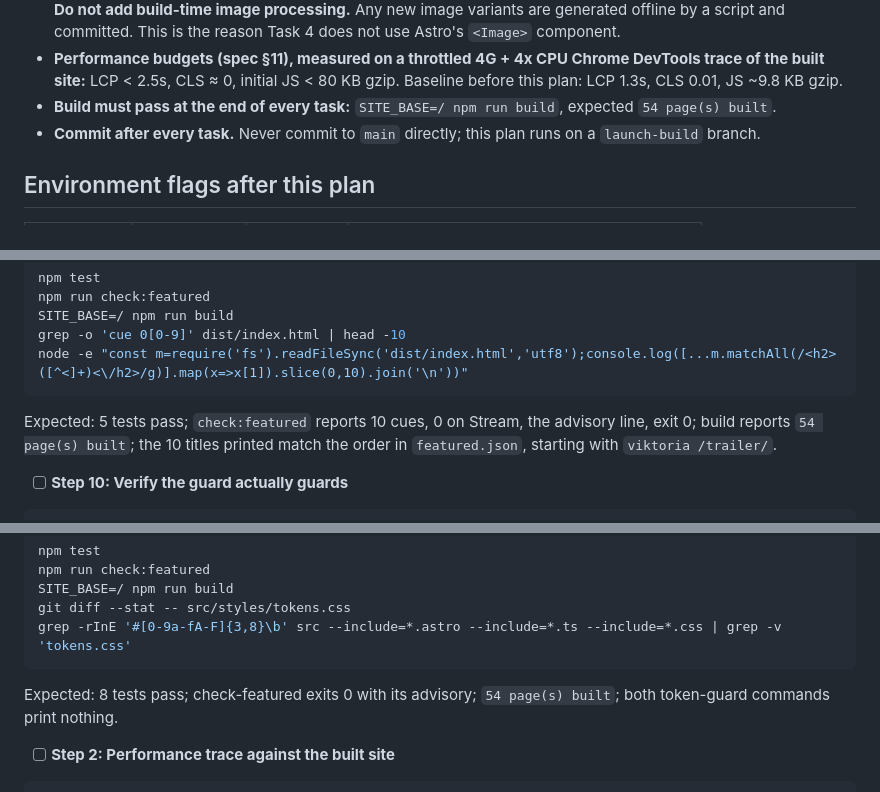
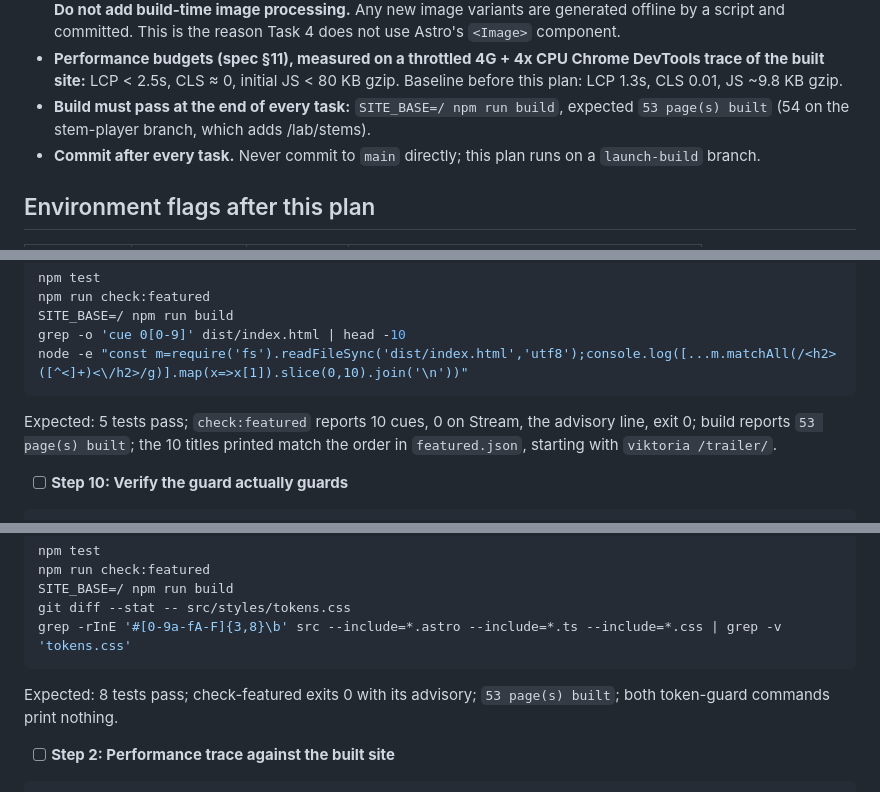
Before and after one commit to denkisa25/kalod, a Markdown page: docs/change-requests/cr-003-launch-build.md, 3 parts joined by grey strips. GitHub-like rendering.

````diff
--- a/docs/change-requests/cr-003-launch-build.md
+++ b/docs/change-requests/cr-003-launch-build.md
@@ -65,7 +65,7 @@ Every task's requirements implicitly include this section.
   Chrome DevTools trace of the built site:** LCP < 2.5s, CLS ≈ 0, initial JS
   < 80 KB gzip. Baseline before this plan: LCP 1.3s, CLS 0.01, JS ~9.8 KB gzip.
 - **Build must pass at the end of every task:** `SITE_BASE=/ npm run build`,
-  expected `54 page(s) built`.
+  expected `53 page(s) built` (54 on the stem-player branch, which adds /lab/stems).
 - **Commit after every task.** Never commit to `main` directly; this plan runs
   on a `launch-build` branch.
 
@@ -720,7 +760,7 @@ node -e "const m=require('fs').readFileSync('dist/index.html','utf8');console.lo
 ```
 
 Expected: 5 tests pass; `check:featured` reports 10 cues, 0 on Stream, the
-advisory line, exit 0; build reports `54 page(s) built`; the 10 titles printed
+advisory line, exit 0; build reports `53 page(s) built`; the 10 titles printed
 match the order in `featured.json`, starting with `viktoria /trailer/`.
 
 - [ ] **Step 10: Verify the guard actually guards**
@@ -1255,7 +1295,7 @@ git diff --stat -- src/styles/tokens.css
 grep -rInE '#[0-9a-fA-F]{3,8}\b' src --include=*.astro --include=*.ts --include=*.css | grep -v 'tokens.css'
 ```
 
-Expected: 8 tests pass; check-featured exits 0 with its advisory; `54 page(s) built`;
+Expected: 8 tests pass; check-featured exits 0 with its advisory; `53 page(s) built`;
 both token-guard commands print nothing.
 
 - [ ] **Step 2: Performance trace against the built site**
````
Also changed, not shown: other parts of docs/change-requests/cr-003-launch-build.md (+62 -8 lines).
